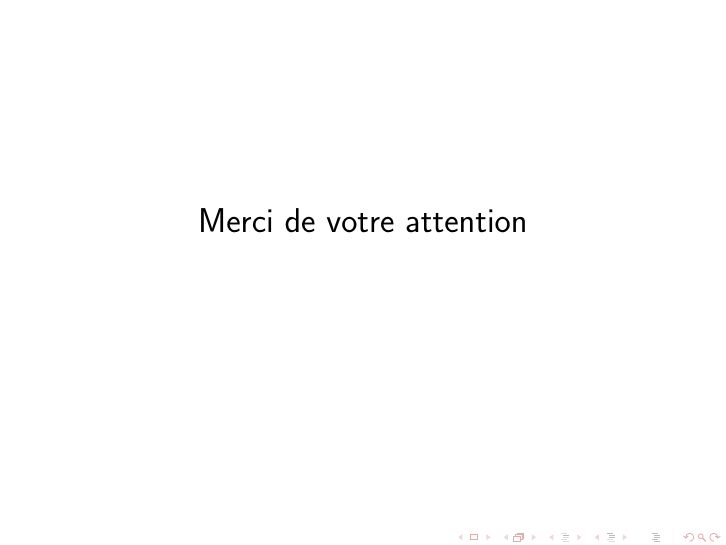
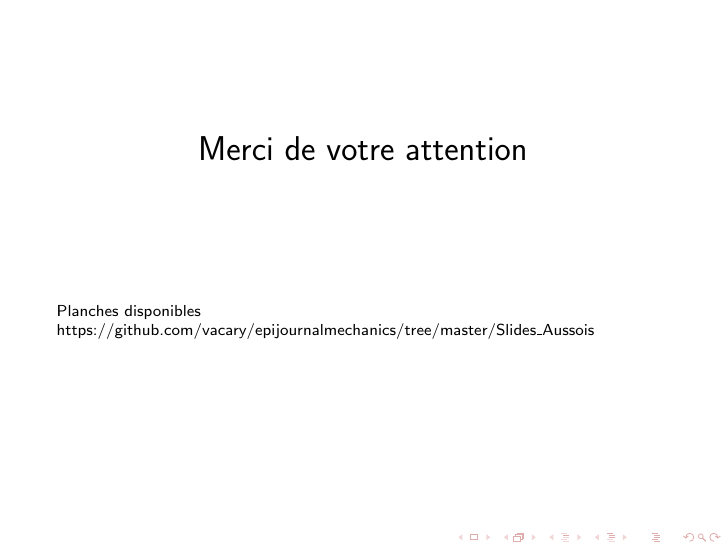
Before and after one commit to vacary/epijournalmechanics, LaTeX slides (Slides_Aussois/s.tex): page 11 of 11. Compiled offline with pdfLaTeX.

Commit message:
[Slides_Aussois] add lin

```diff
--- a/Slides_Aussois/s.tex
+++ b/Slides_Aussois/s.tex
@@ -330,6 +330,9 @@ Aussois 2018 – Colloque National MECAMAT}
 % {
 \begin{frame}[plain,noframenumbering]
   \centerline{\Huge \textcolor{black}{Merci de votre attention}}
+
+\vfill
+  Planches disponibles \href{https://github.com/vacary/epijournalmechanics/tree/master/Slides_Aussois}{https://github.com/vacary/epijournalmechanics/tree/master/Slides\_Aussois}
 \end{frame}
 % }
 
```
